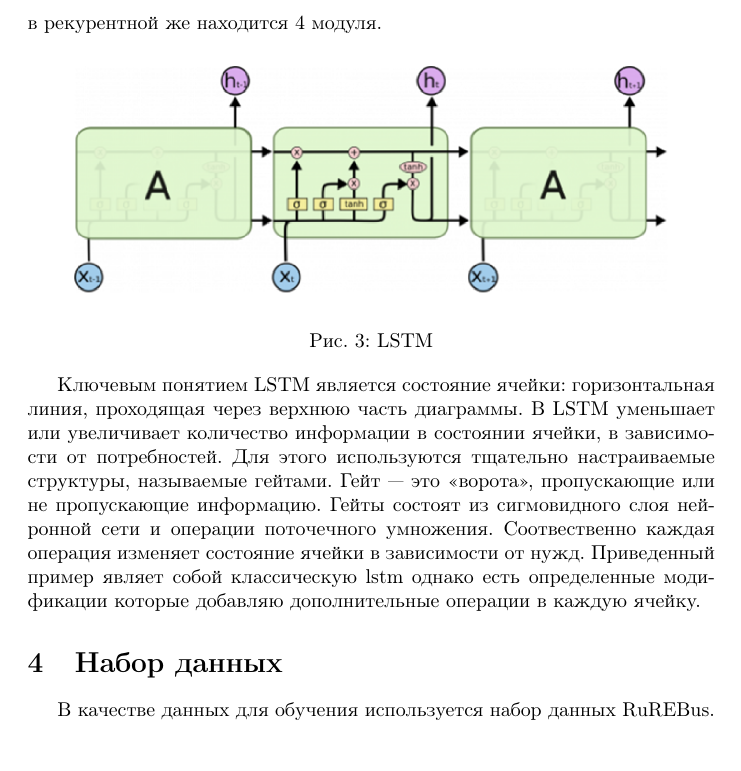
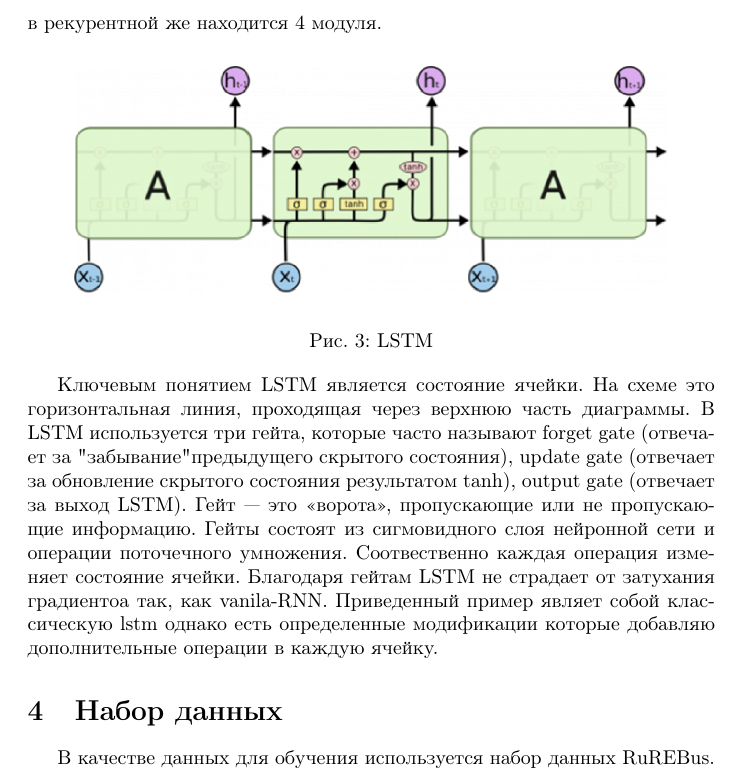
Before and after one commit to proshian/ner, a LaTeX paper (report/latex/main.tex): part of page 6 of 12, cut so that both start at the same text. Compiled offline with pdfLaTeX.

Commit message:
Update info about gates

```diff
--- a/report/latex/main.tex
+++ b/report/latex/main.tex
@@ -158,7 +158,7 @@ LSTM были представлены в работе [Hochreiter & Schmidhuber
     \label{fig:circle}
 \end{figure}
 
-Ключевым понятием LSTM является состояние ячейки: горизонтальная линия, проходящая через верхнюю часть диаграммы. В LSTM уменьшает или увеличивает количество информации в состоянии ячейки, в зависимости от потребностей. Для этого используются тщательно настраиваемые структуры, называемые гейтами. Гейт — это «ворота», пропускающие или не пропускающие информацию. Гейты состоят из сигмовидного слоя нейронной сети и операции поточечного умножения. Соотвественно каждая операция изменяет состояние ячейки в зависимости от нужд. Приведенный пример являет собой классическую lstm однако есть определенные модификации которые добавляю дополнительные операции в каждую ячейку.
+Ключевым понятием LSTM является состояние ячейки. На схеме это горизонтальная линия, проходящая через верхнюю часть диаграммы. В LSTM используется три гейта, которые часто называют forget gate (отвечает за "забывание" предыдущего скрытого состояния), update gate (отвечает за обновление скрытого состояния результатом tanh), output gate (отвечает за выход LSTM). Гейт — это «ворота», пропускающие или не пропускающие информацию. Гейты состоят из сигмовидного слоя нейронной сети и операции поточечного умножения. Соотвественно каждая операция изменяет состояние ячейки. Благодаря гейтам LSTM не страдает от затухания градиентоа так, как vanila-RNN. Приведенный пример являет собой классическую lstm однако есть определенные модификации которые добавляю дополнительные операции в каждую ячейку.
 
 \section{Набор данных}
 В качестве данных для обучения используется набор данных RuREBus. Датасет представляет собой набор из 280 миллионов токенов, основанных на текстах Министерства экономического развития, инвестиций, туризма и внешних связей Российской Федерации и её субъектов. Часть датасета размечена вручную. Корпус представляет собой различные отчеты региональных органов о проделанной работе и запланированных мероприятиях, а также прогнозы и планы на будущее. Некоторое подмножество корпуса размечено специальными именованными сущностями (8 классов) и семантическими отношениями на них (11 классов).
```
Also changed, not shown: README.md.
